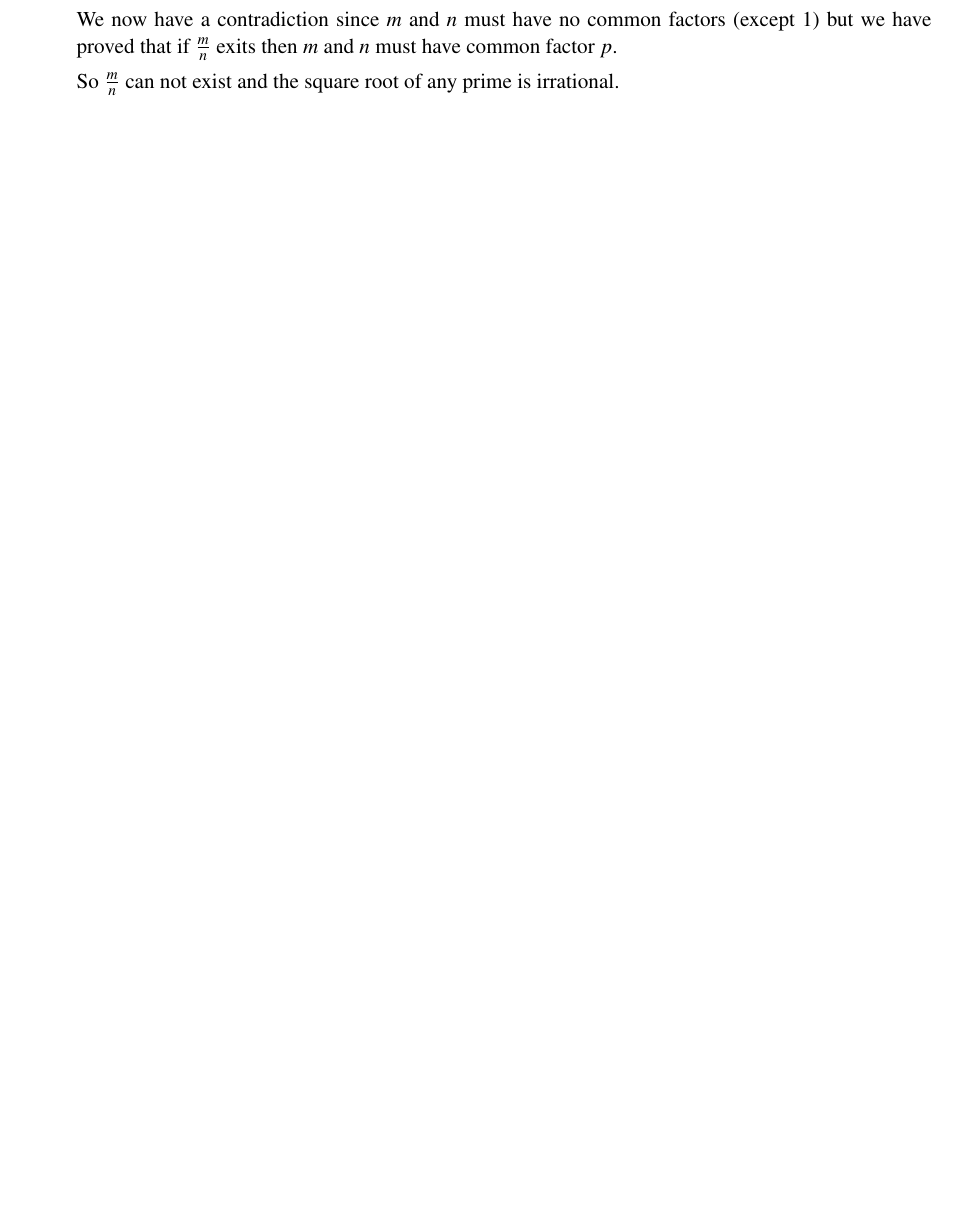
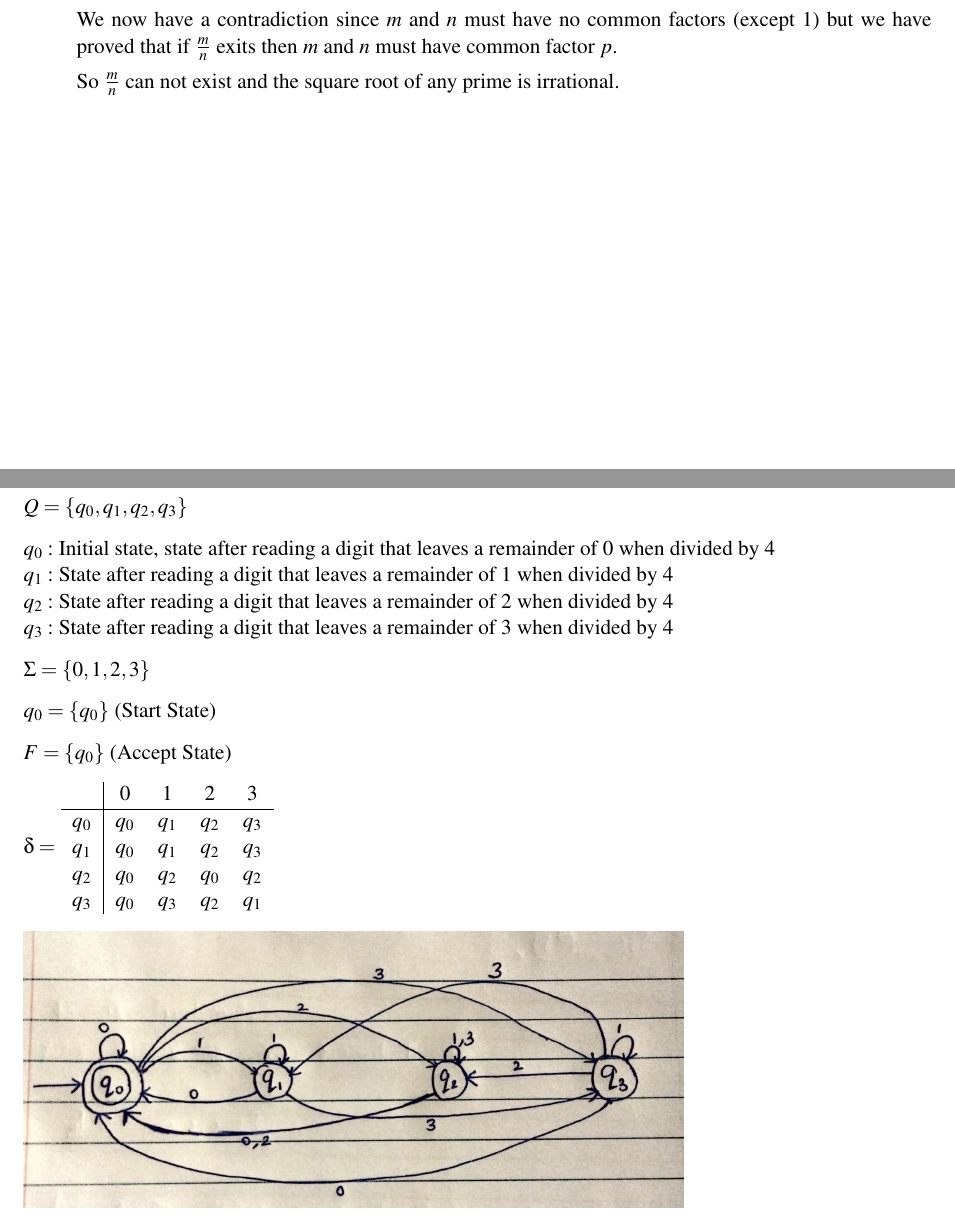
Before and after one commit to harshitjain17/Theory-of-Computation, a LaTeX problem sheet (Homework1/homework1.tex): part of page 2 of 3 before the commit and two parts of pages 2 and 3 of 6 after it, the two joined at a grey line, cut so that both start at the same text, the shorter picture padded with empty space. Compiled offline with pdfLaTeX.

Commit message:
done with quesiton 2

```diff
--- a/Homework1/homework1.tex
+++ b/Homework1/homework1.tex
@@ -87,4 +87,27 @@
 
 % PROBLEM 2
 \newproblem
-% \includegraphics[scale = 0.60]{5.1}
+$Q = \{ q_0, q_1, q_2, q_3 \}$
+
+$q_0:$ Initial state, state after reading a digit that leaves a remainder of $0$ when divided by $4$ \\
+$q_1:$ State after reading a digit that leaves a remainder of $1$ when divided by $4$ \\
+$q_2:$ State after reading a digit that leaves a remainder of $2$ when divided by $4$ \\
+$q_3:$ State after reading a digit that leaves a remainder of $3$ when divided by $4$
+
+$\Sigma = \{ 0, 1, 2, 3 \}$
+
+$q_0 = \{ q_0 \}$ (Start State)
+
+$F = \{ q_0 \}$ (Accept State)
+
+$\delta =$
+\begin{tabular}{c|cccc}
+    & 0 & 1 & 2 & 3 \\
+    \hline
+    $q_0$ & $q_0$ & $q_1$ & $q_2$ & $q_3$ \\
+    $q_1$ & $q_0$ & $q_1$ & $q_2$ & $q_3$ \\
+    $q_2$ & $q_0$ & $q_2$ & $q_0$ & $q_2$ \\
+    $q_3$ & $q_0$ & $q_3$ & $q_2$ & $q_1$ \\
+\end{tabular}
+
+\includegraphics[scale = 0.20]{2}
```
Also changed, not shown: Homework1/2.jpg (added), Homework1/homework1.pdf, Homework1/homework1.tex (23 more changed lines), 5 other files.
